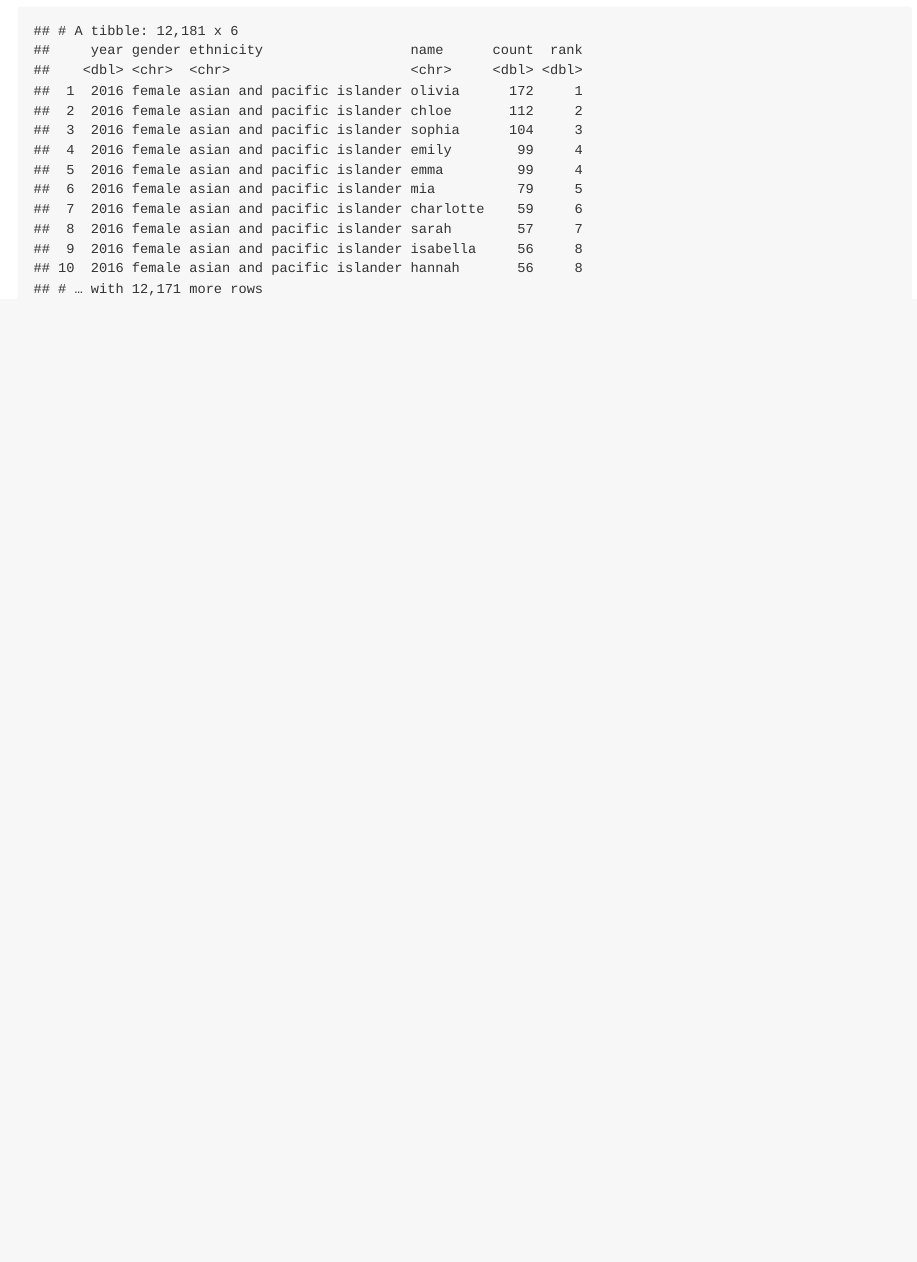
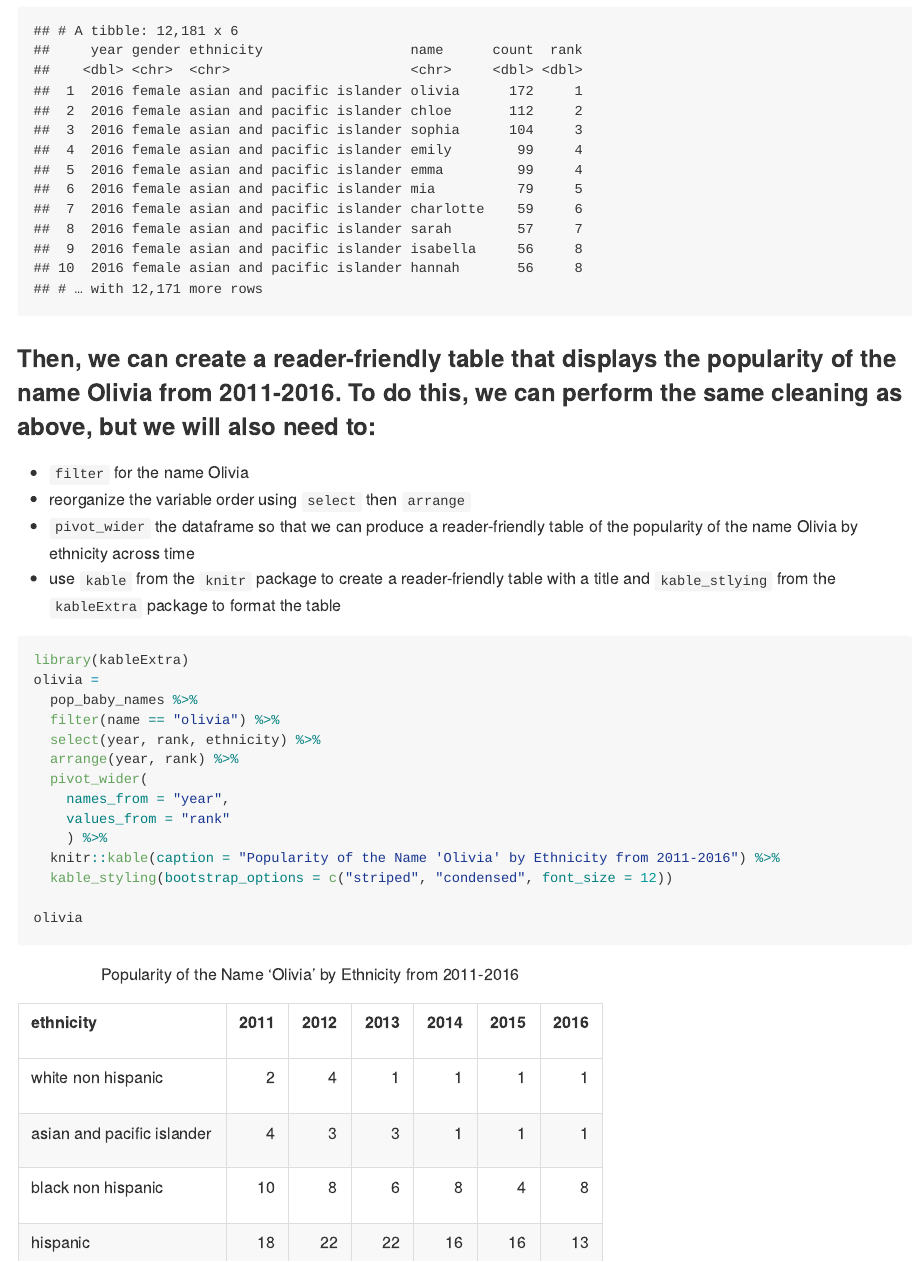
Before and after one commit to kodiaksoled1/p8105_hw2_as5769, an R Markdown document (p8105_hw2_10032019.Rmd): the page in a window 1100 px wide, from 8510 px down. The pictures show the output file p8105_hw2_10032019.md that the author committed with the source, drawn offline in the style of GitHub; long lines of code are wrapped.

Commit message:
created reader friendly table to show popularity of name olivia by ethnicity over time

````diff
--- a/p8105_hw2_10032019.Rmd
+++ b/p8105_hw2_10032019.Rmd
@@ -181,3 +181,26 @@ pop_baby_names =
 
 pop_baby_names
 ```
+
+### Then, we can create a reader-friendly table that displays the popularity of the name Olivia from 2011-2016. To do this, we can perform the same cleaning as above, but we will also need to:
+* `filter` for the name Olivia
+* reorganize the variable order using `select` then `arrange`
+* `pivot_wider` the dataframe so that we can produce a reader-friendly table of the popularity of the name Olivia by ethnicity across time
+* use `kable` from the `knitr` package to create a reader-friendly table with a title and `kable_stlying` from the `kableExtra` package to format the table
+
+```{r message = FALSE}
+library(kableExtra)
+olivia =
+  pop_baby_names %>%
+  filter(name == "olivia") %>%
+  select(year, rank, ethnicity) %>%
+  arrange(year, rank) %>%
+  pivot_wider(
+    names_from = "year",
+    values_from = "rank"
+    ) %>%
+  knitr::kable(caption = "Popularity of the Name 'Olivia' by Ethnicity from 2011-2016") %>%
+  kable_styling(bootstrap_options = c("striped", "condensed", font_size = 12))
+
+olivia
+```
````
Also changed, not shown: p8105_hw2_10032019.md.
